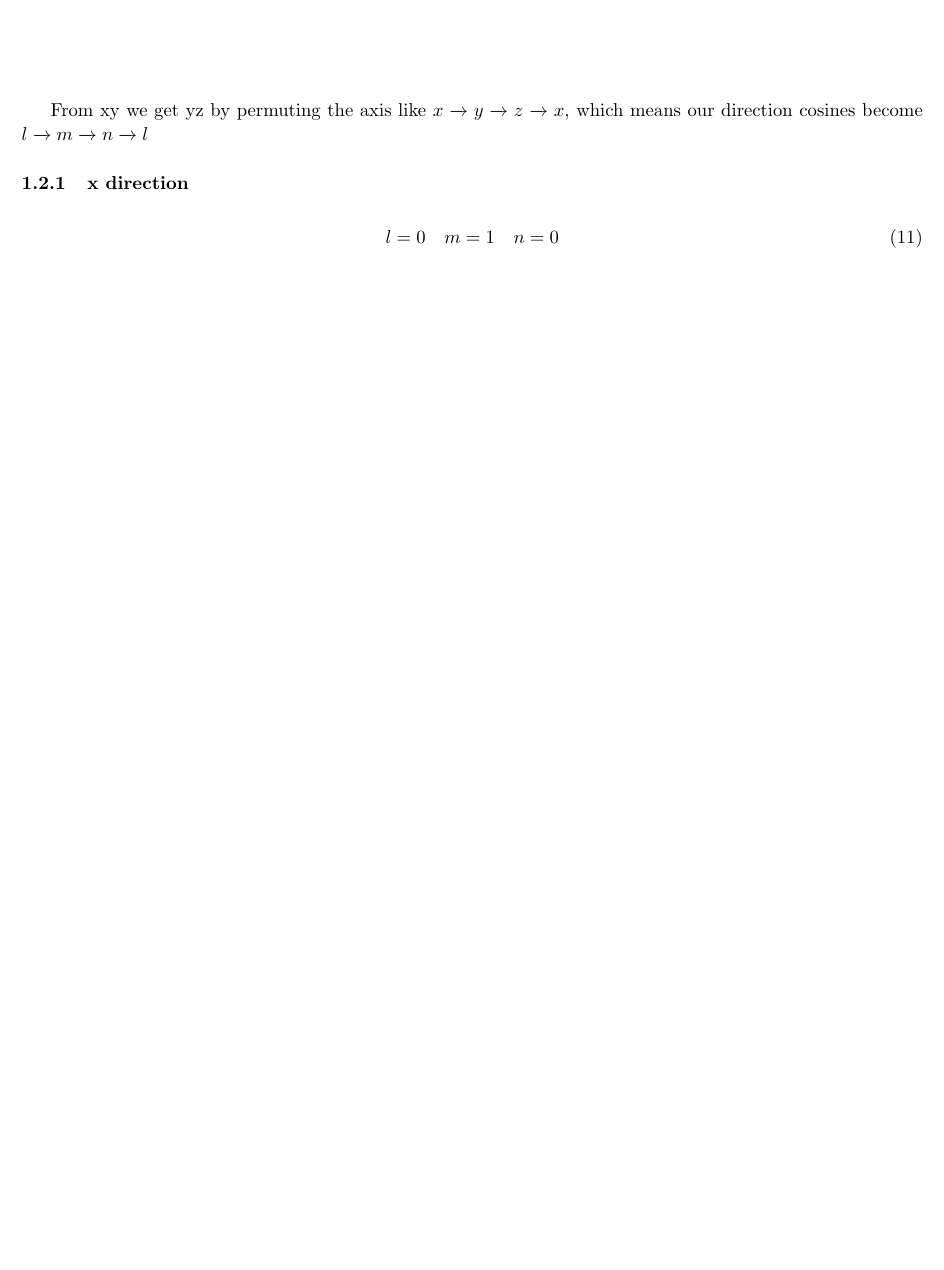
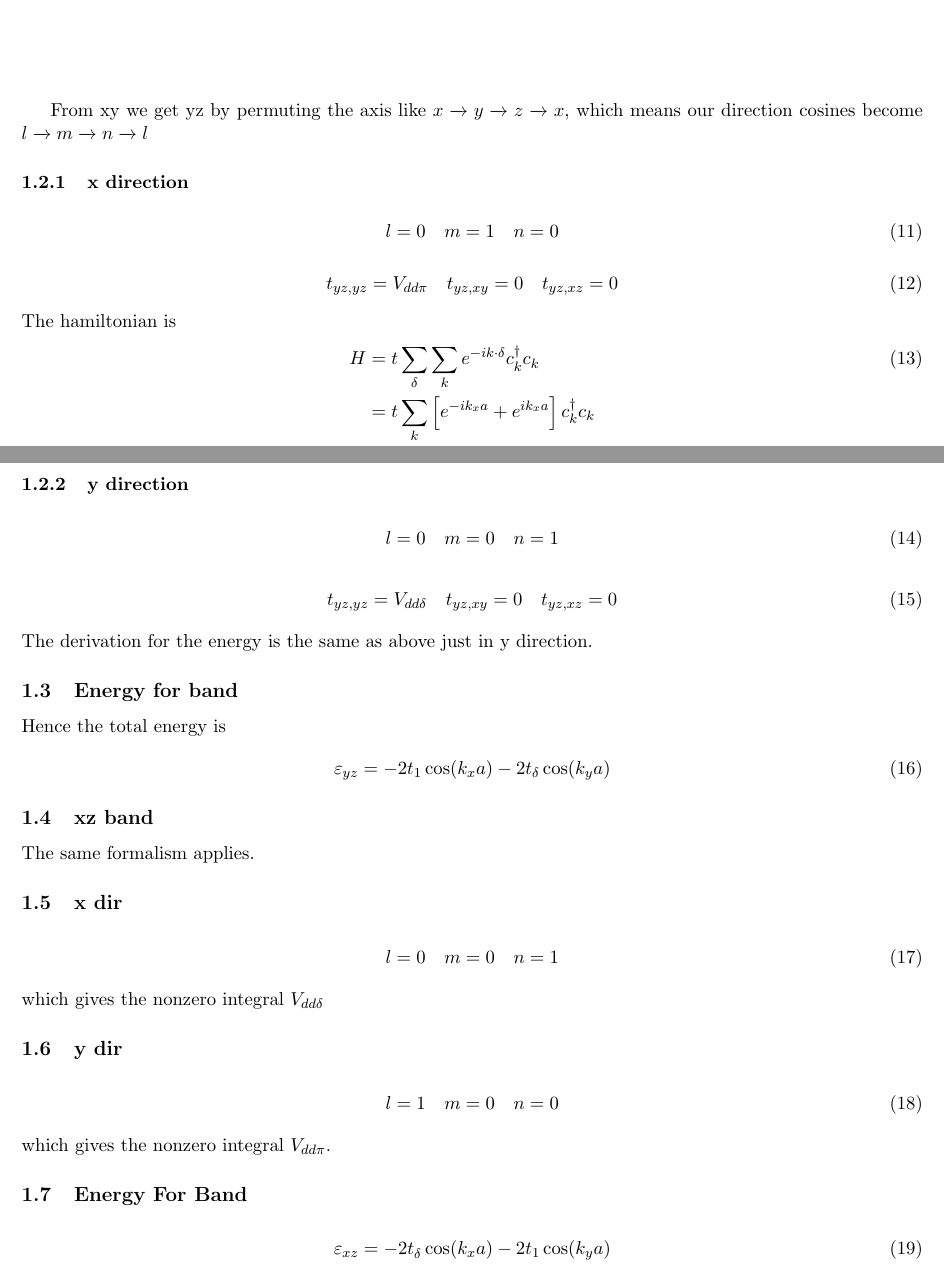
Before and after one commit to Astech34/Stoner-SCF, a LaTeX document (square_lattice/tb_derivation.tex): part of page 3 of 3 before the commit and two parts of pages 3 and 4 of 4 after it, the two joined at a grey line, cut so that both start at the same text, the shorter picture padded with empty space. Compiled offline with pdfLaTeX.

Commit message:
Kinetic xz,yz band mixup

```diff
--- a/square_lattice/tb_derivation.tex
+++ b/square_lattice/tb_derivation.tex
@@ -134,5 +134,48 @@ our direction cosines become $l\xrightarrow{} m \xrightarrow{} n\xrightarrow{}l$
 \begin{gather}
     l = 0 \quad m = 1 \quad n = 0
 \end{gather}
+\begin{gather}
+    t_{yz,yz} = V_{dd\pi} \quad
+    t_{yz,xy} = 0 \quad
+    t_{yz,xz} = 0
+\end{gather}
+The hamiltonian is
+\begin{align}
+    H &= t\sum_\delta \sum_k e^{-ik\cdot \delta} c^\dagger_k c_k \\\nonumber
+    &= t \sum_k \left[e^{-ik_xa} + e^{ik_xa}\right] c^\dagger_k c_k \\\nonumber
+    &= 2V_{dd\pi} \sum_k \cos(k_x a) c^\dagger_k c_k
+\end{align}
+\subsubsection{y direction}
+\begin{gather}
+    l = 0 \quad m = 0 \quad n = 1
+\end{gather}
+\begin{gather}
+    t_{yz,yz} = V_{dd\delta} \quad
+    t_{yz,xy} = 0 \quad
+    t_{yz,xz} = 0
+\end{gather}
+The derivation for the energy is the same as above just in y direction.
+\subsection{Energy for band}
+Hence the total energy is
+\begin{gather}
+    \varepsilon_{yz} = -2t_1 \cos(k_x a) - 2 t_\delta \cos(k_y a)
+\end{gather}
+\subsection{xz band}
+The same formalism applies.
+\subsection{x dir}
+\begin{gather}
+    l = 0 \quad m = 0 \quad n = 1
+\end{gather}
+which gives the nonzero integral $V_{dd\delta}$
+\subsection{y dir}
+\begin{gather}
+    l= 1 \quad m= 0 \quad n=0
+\end{gather}
+which gives the nonzero integral $V_{dd\pi}$.
+\subsection{Energy For Band}
+\begin{gather}
+    \varepsilon_{xz} = -2t_\delta \cos(k_x a) - 2 t_1 \cos(k_y a)
+\end{gather}
+
 
 \end{document}
```
Also changed, not shown: notes/condensed_note/kanamori_note.tex (+1 -1 lines), notes/condensed_note/kanamori_note.pdf, square_lattice/tb_derivation.pdf, 1 other file.
